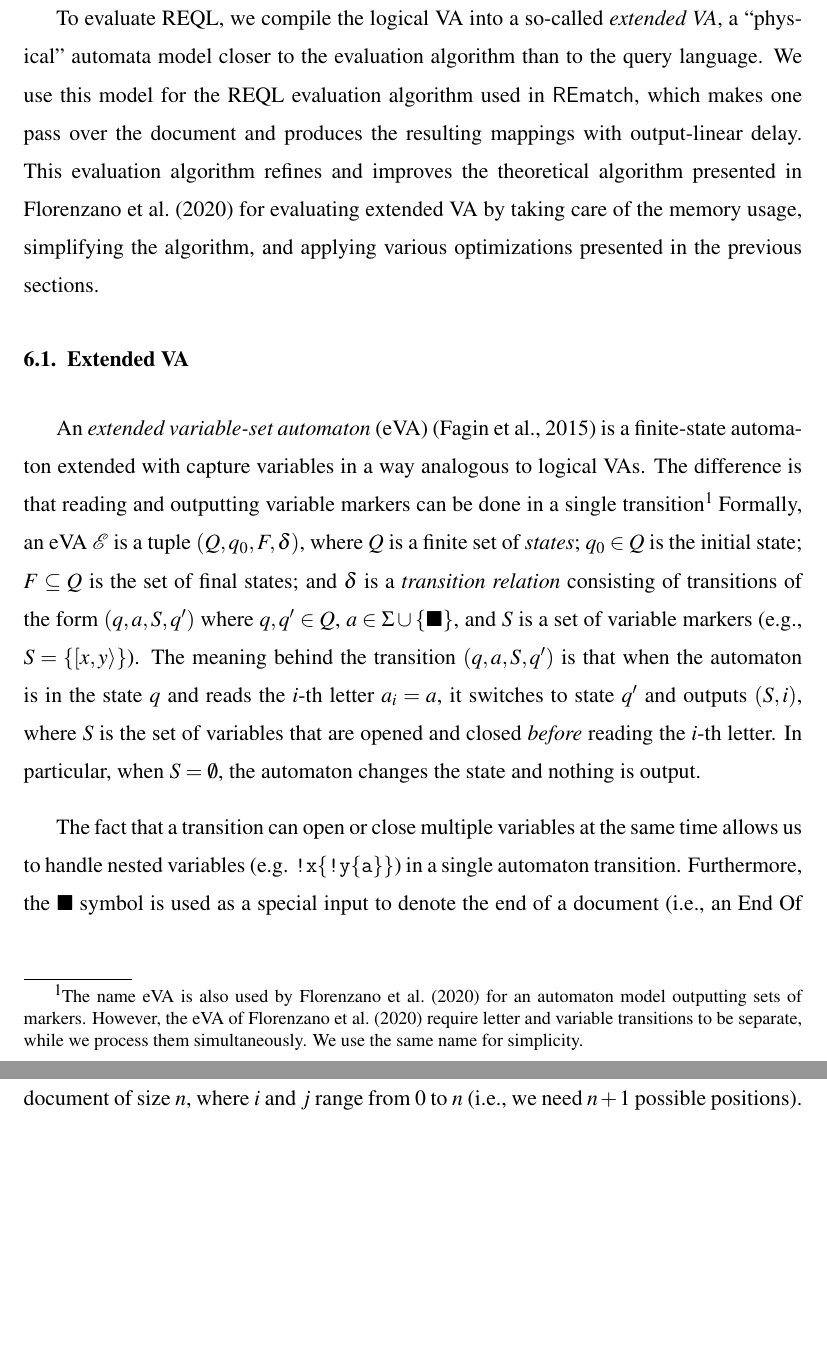
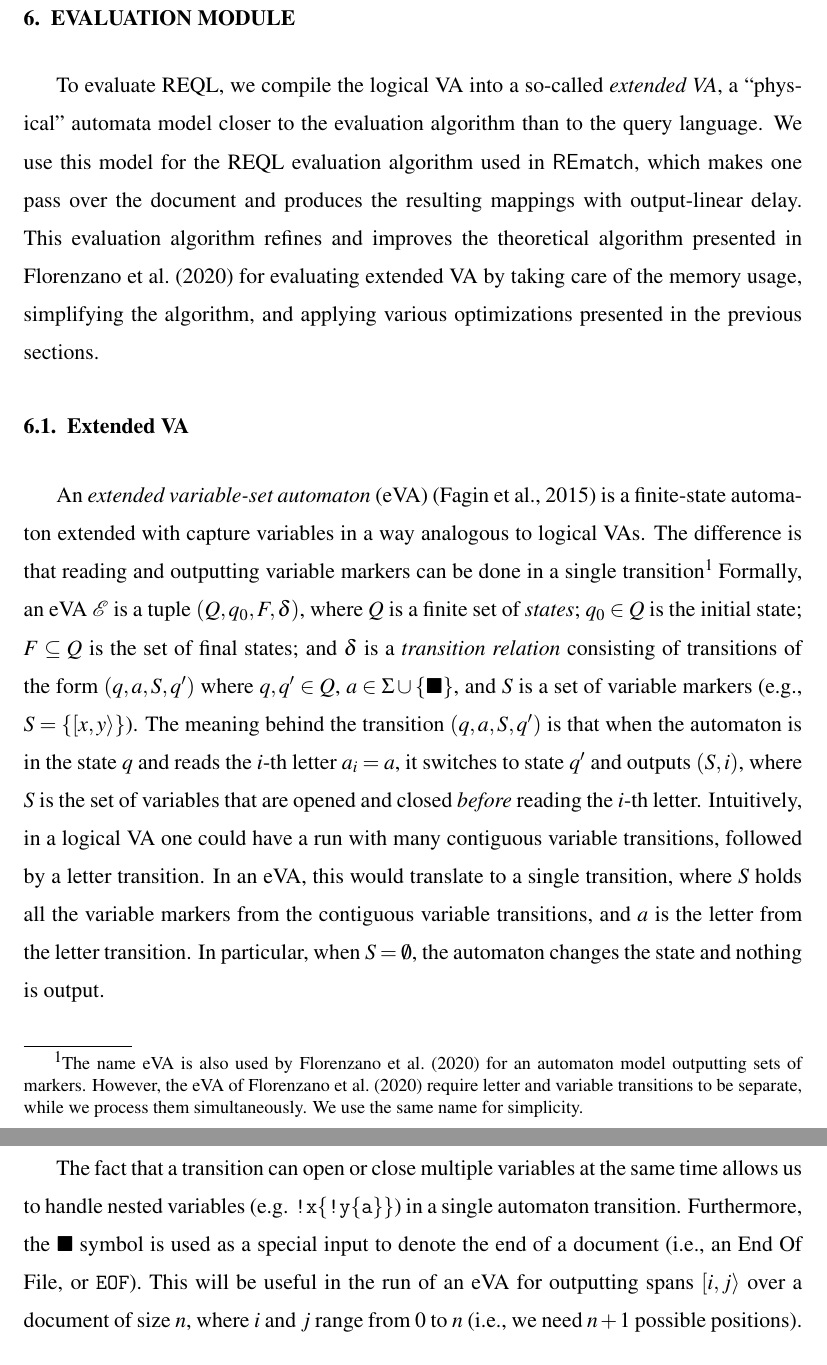
Before and after one commit to nicovsj/master-thesis, a LaTeX thesis (thesis.tex, which reads chapters/chapter5.tex): two parts of pages 35 and 36 of 68 before the commit and two parts of pages 35 and 36 of 69 after it, joined at a grey line, cut at the place of the change, the shorter picture padded with empty space. Compiled offline with pdfLaTeX; a LaTeX package or settings file that is missing is left out.

Commit message:
🩹 Fix correction from chapter 5

```diff
--- a/chapters/chapter5.tex
+++ b/chapters/chapter5.tex
@@ -30,9 +30,13 @@ consisting of transitions of the form $(q, a, S, q')$ where $q, q' \in Q$, $a
 $S=\{\Open{x},\Close{y}\}$). The meaning behind the transition $(q, a, S, q')$
 is that when the automaton is in the state $q$ and reads the $i$-th letter $a_i
 = a$, it switches to state $q'$ and outputs $(S, i)$, where $S$ is the set of
-variables that are opened and closed \emph{before} reading the $i$-th letter. In
-particular, when $S = \emptyset$, the automaton changes the state and nothing is
-output.
+variables that are opened and closed \emph{before} reading the $i$-th letter.
+Intuitively, in a logical VA one could have a run with many contiguous variable
+transitions, followed by a letter transition. In an eVA, this would translate to
+a single transition, where $S$ holds all the variable markers from the
+contiguous variable transitions, and $a$ is the letter from the letter
+transition. In particular, when $S = \emptyset$, the automaton changes the state
+and nothing is output.
 % TODO: Gonzalo didn't understand this part Note that the special symbol
 %$\osymbol$ is used to simulate opening variables before reading the first
 %letter of the document. We define the set $\Var(\cE)$ as the set of all
```
Also changed, not shown: chapters/chapter5.tex (23 more changed lines).
